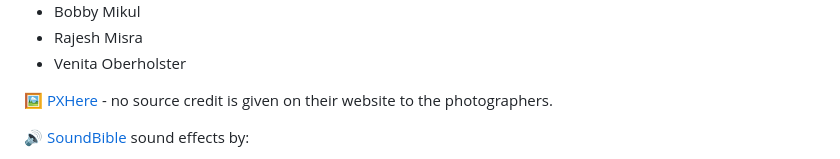
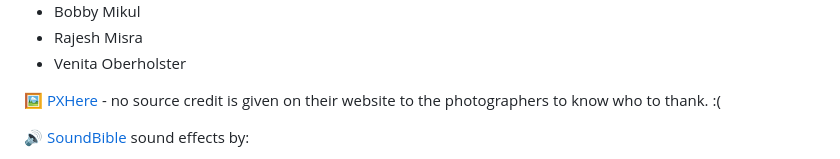
Before and after one commit to MyraReeves/Quest, a Markdown page: README.md, the part around the change. Rendered like a GitHub page.

Commit message:
Edits wording in thank you section

```diff
--- a/README.md
+++ b/README.md
@@ -94,7 +94,7 @@ In additon, in the near future I also plan on adding an 'Inventory' button which
 * Rajesh Misra
 * Venita Oberholster
 
-🖼️ [PXHere](https://pxhere.com/) - no source credit is given on their website to the photographers.
+🖼️ [PXHere](https://pxhere.com/) - no source credit is given on their website to the photographers to know who to thank. :(
 
 🔊 [SoundBible](https://soundbible.com/) sound effects by:
 
```
